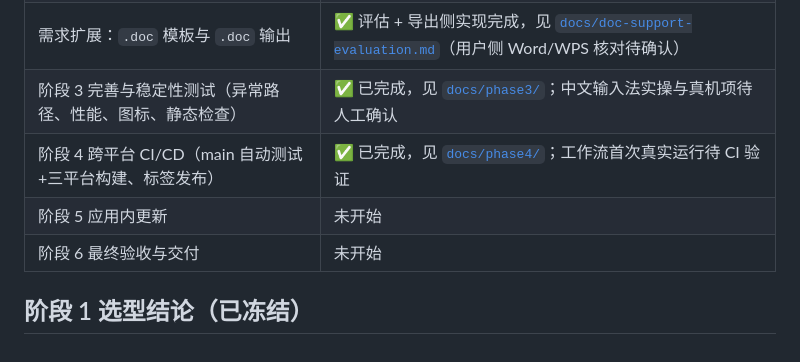
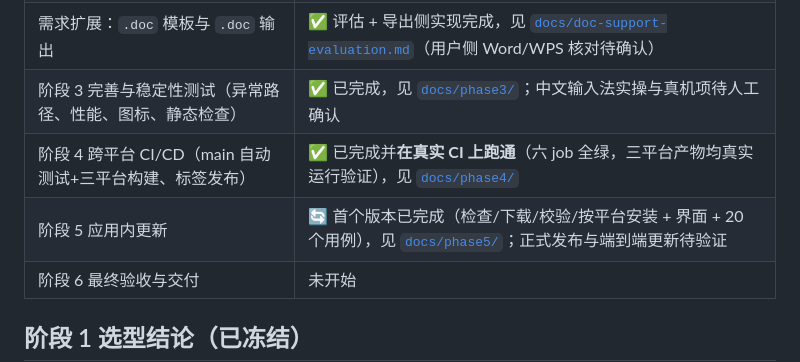
Before and after one commit to sheep-ah/inspiration, a Markdown page: README.md, the part around the change. GitHub-like rendering.

Commit message:
docs(phase5): 记录应用内更新进展（已完成部分与未验证项）
- 新增 docs/phase5/README.md：更新器能力、按平台安装方式与保障、测试覆盖（20 用例）、
  未验证项（正式发布未跑过、Windows 安装路径、端到端更新）与下一步
- README 进度表更新：阶段 4 标记为已在真实 CI 跑通，阶段 5 标记为进行中

```diff
--- a/README.md
+++ b/README.md
@@ -14,8 +14,8 @@
 | 阶段 2 最小可行版本（模板管理 + 合同生成 + 本地存储） | ✅ 已实现并通过自动化验收，见 [`docs/phase2/`](docs/phase2/README.md)；真机点击验收待用户确认 |
 | 需求扩展：`.doc` 模板与 `.doc` 输出 | ✅ 评估 + 导出侧实现完成，见 [`docs/doc-support-evaluation.md`](docs/doc-support-evaluation.md)（用户侧 Word/WPS 核对待确认） |
 | 阶段 3 完善与稳定性测试（异常路径、性能、图标、静态检查） | ✅ 已完成，见 [`docs/phase3/`](docs/phase3/README.md)；中文输入法实操与真机项待人工确认 |
-| 阶段 4 跨平台 CI/CD（main 自动测试+三平台构建、标签发布） | ✅ 已完成，见 [`docs/phase4/`](docs/phase4/README.md)；工作流首次真实运行待 CI 验证 |
-| 阶段 5 应用内更新 | 未开始 |
+| 阶段 4 跨平台 CI/CD（main 自动测试+三平台构建、标签发布） | ✅ 已完成并**在真实 CI 上跑通**（六 job 全绿，三平台产物均真实运行验证），见 [`docs/phase4/`](docs/phase4/README.md) |
+| 阶段 5 应用内更新 | 🔄 首个版本已完成（检查/下载/校验/按平台安装 + 界面 + 20 个用例），见 [`docs/phase5/`](docs/phase5/README.md)；正式发布与端到端更新待验证 |
 | 阶段 6 最终验收与交付 | 未开始 |
 
 ## 阶段 1 选型结论（已冻结）
```
Also changed, not shown: docs/phase5/README.md (added, +63 -0 lines).
